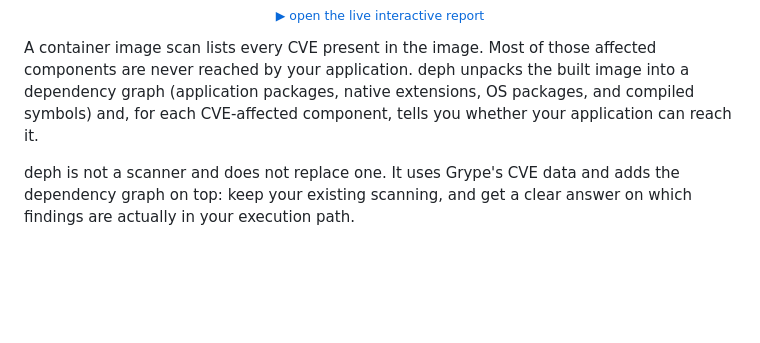
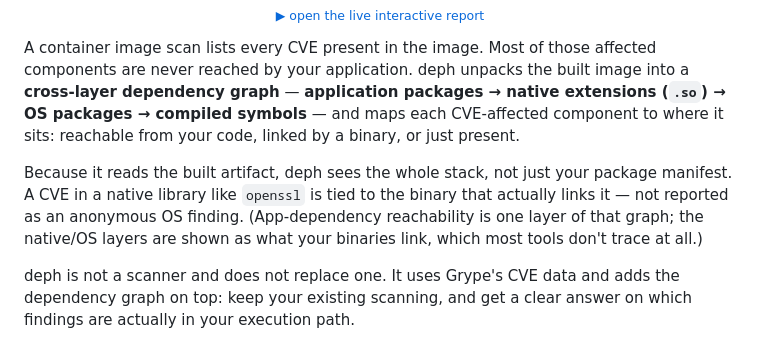
Before and after one commit to emphereio/deph-action, a Markdown page: README.md, the part around the change. Rendered like a GitHub page; blank space fills up the shorter version.

Commit message:
docs: make the cross-layer dependency graph (app -> native .so -> OS) explicit in the intro
Co-Authored-By: Claude <noreply@anthropic.com>
Co-Authored-By: Codex <codex@openai.com>

```diff
--- a/README.md
+++ b/README.md
@@ -23,7 +23,9 @@ Unpack your built container image into a dependency graph and see which CVE-affe
   <sub><a href="https://emphereio.github.io/deph-action/report.html">▶ open the live interactive report</a></sub>
 </p>
 
-A container image scan lists every CVE present in the image. Most of those affected components are never reached by your application. deph unpacks the built image into a dependency graph (application packages, native extensions, OS packages, and compiled symbols) and, for each CVE-affected component, tells you whether your application can reach it.
+A container image scan lists every CVE present in the image. Most of those affected components are never reached by your application. deph unpacks the built image into a **cross-layer dependency graph** — **application packages → native extensions (`.so`) → OS packages → compiled symbols** — and maps each CVE-affected component to where it sits: reachable from your code, linked by a binary, or just present.
+
+Because it reads the built artifact, deph sees the whole stack, not just your package manifest. A CVE in a native library like `openssl` is tied to the binary that actually links it — not reported as an anonymous OS finding. (App-dependency reachability is one layer of that graph; the native/OS layers are shown as what your binaries link, which most tools don't trace at all.)
 
 deph is not a scanner and does not replace one. It uses Grype's CVE data and adds the dependency graph on top: keep your existing scanning, and get a clear answer on which findings are actually in your execution path.
 
```
